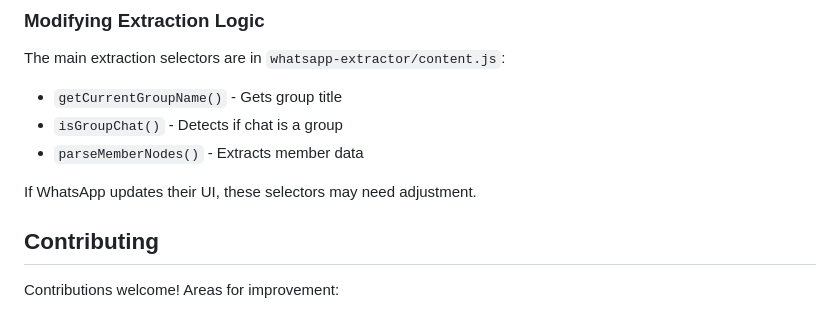
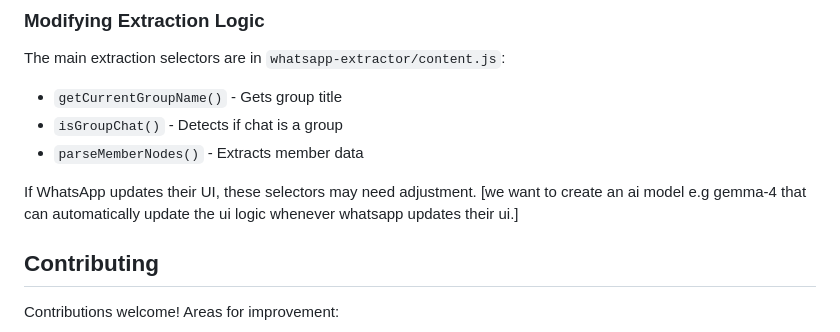
Before and after one commit to Loluwafemi/wa_extra, a Markdown page: README.md, the part around the change. Drawn GitHub-style.

```diff
--- a/README.md
+++ b/README.md
@@ -188,6 +188,7 @@ The main extraction selectors are in `whatsapp-extractor/content.js`:
 - `parseMemberNodes()` - Extracts member data
 
 If WhatsApp updates their UI, these selectors may need adjustment.
+[we want to create an ai model e.g gemma-4 that can automatically update the ui logic whenever whatsapp updates their ui.]
 
 ## Contributing
 
```
